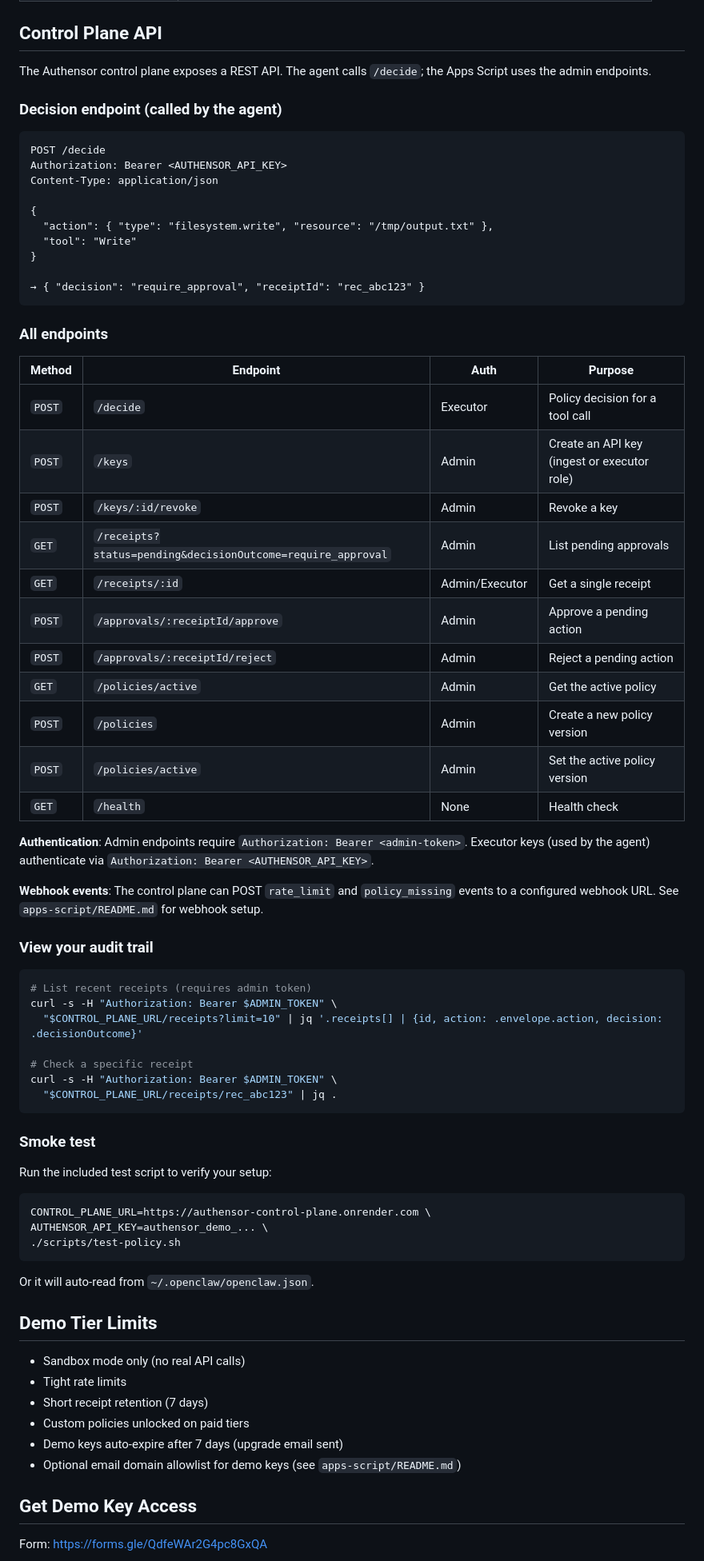
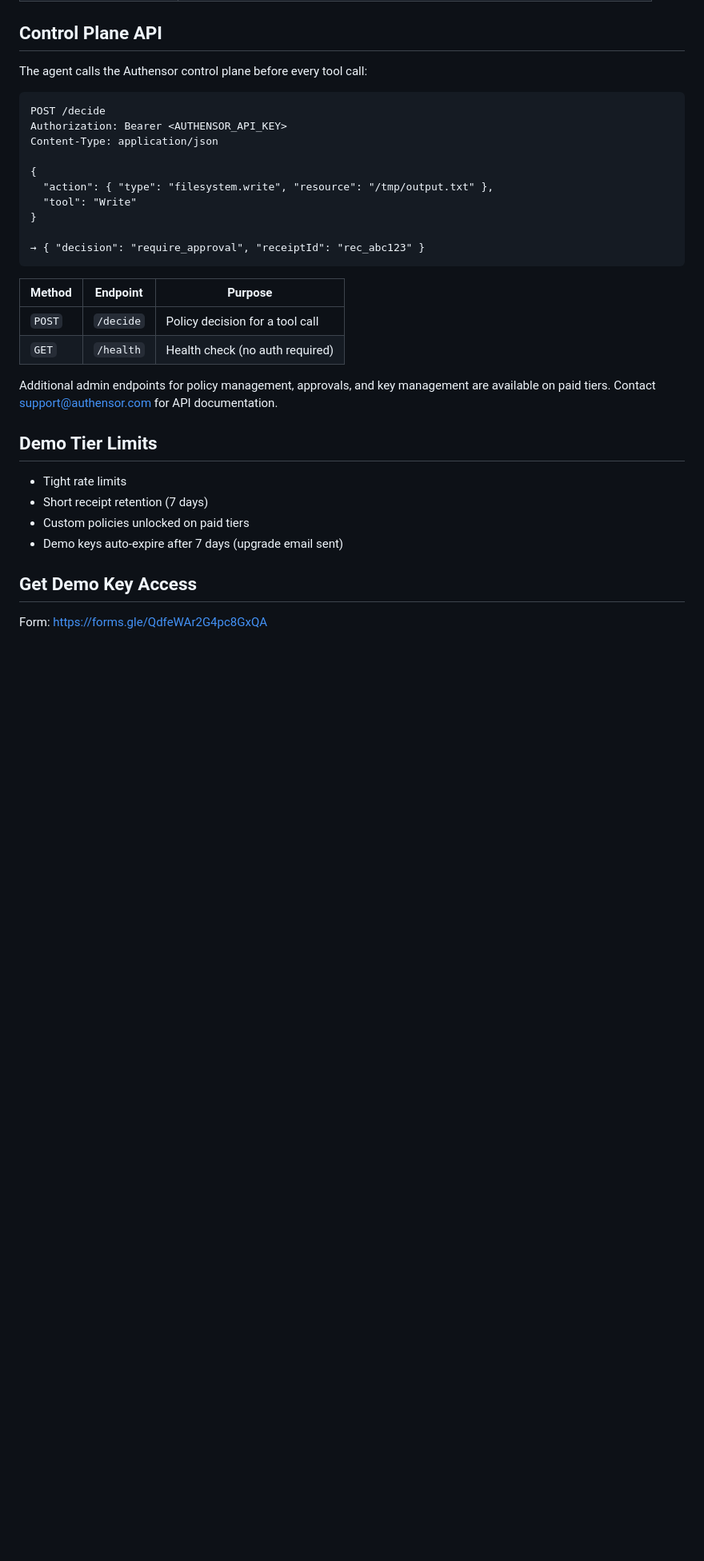
Before and after one commit to AUTHENSOR/Authensor-for-OpenClaw, a Markdown page: README.md, the part around one of its changes. Shown at 80% size. GitHub-like rendering; blank space fills up the shorter version.

````diff
--- a/README.md
+++ b/README.md
@@ -167,9 +167,7 @@ Found a gap? File an issue: https://github.com/AUTHENSOR/Authensor-for-OpenClaw/
 
 ## Control Plane API
 
-The Authensor control plane exposes a REST API. The agent calls `/decide`; the Apps Script uses the admin endpoints.
-
-### Decision endpoint (called by the agent)
+The agent calls the Authensor control plane before every tool call:
 
 ```
 POST /decide
@@ -184,57 +182,18 @@ Content-Type: application/json
 → { "decision": "require_approval", "receiptId": "rec_abc123" }
 ```
 
-### All endpoints
+| Method | Endpoint | Purpose |
+|--------|----------|---------|
+| `POST` | `/decide` | Policy decision for a tool call |
+| `GET` | `/health` | Health check (no auth required) |
 
-| Method | Endpoint | Auth | Purpose |
-|--------|----------|------|---------|
-| `POST` | `/decide` | Executor | Policy decision for a tool call |
-| `POST` | `/keys` | Admin | Create an API key (ingest or executor role) |
-| `POST` | `/keys/:id/revoke` | Admin | Revoke a key |
-| `GET` | `/receipts?status=pending&decisionOutcome=require_approval` | Admin | List pending approvals |
-| `GET` | `/receipts/:id` | Admin/Executor | Get a single receipt |
-| `POST` | `/approvals/:receiptId/approve` | Admin | Approve a pending action |
-| `POST` | `/approvals/:receiptId/reject` | Admin | Reject a pending action |
-| `GET` | `/policies/active` | Admin | Get the active policy |
-| `POST` | `/policies` | Admin | Create a new policy version |
-| `POST` | `/policies/active` | Admin | Set the active policy version |
-| `GET` | `/health` | None | Health check |
-
-**Authentication**: Admin endpoints require `Authorization: Bearer <admin-token>`. Executor keys (used by the agent) authenticate via `Authorization: Bearer <AUTHENSOR_API_KEY>`.
-
-**Webhook events**: The control plane can POST `rate_limit` and `policy_missing` events to a configured webhook URL. See `apps-script/README.md` for webhook setup.
-
-### View your audit trail
-
-```bash
-# List recent receipts (requires admin token)
-curl -s -H "Authorization: Bearer $ADMIN_TOKEN" \
-  "$CONTROL_PLANE_URL/receipts?limit=10" | jq '.receipts[] | {id, action: .envelope.action, decision: .decisionOutcome}'
-
-# Check a specific receipt
-curl -s -H "Authorization: Bearer $ADMIN_TOKEN" \
-  "$CONTROL_PLANE_URL/receipts/rec_abc123" | jq .
-```
-
-### Smoke test
-
-Run the included test script to verify your setup:
-
-```bash
-CONTROL_PLANE_URL=https://authensor-control-plane.onrender.com \
-AUTHENSOR_API_KEY=authensor_demo_... \
-./scripts/test-policy.sh
-```
-
-Or it will auto-read from `~/.openclaw/openclaw.json`.
+Additional admin endpoints for policy management, approvals, and key management are available on paid tiers. Contact support@authensor.com for API documentation.
 
 ## Demo Tier Limits
-- Sandbox mode only (no real API calls)
 - Tight rate limits
 - Short receipt retention (7 days)
 - Custom policies unlocked on paid tiers
 - Demo keys auto-expire after 7 days (upgrade email sent)
- - Optional email domain allowlist for demo keys (see `apps-script/README.md`)
 
 ## Get Demo Key Access
 Form: https://forms.gle/QdfeWAr2G4pc8GxQA
````
Also changed, not shown: other parts of README.md (+8 -61 lines), CHANGELOG.md (+20 -13 lines), skills/authensor-gateway/SKILL.md (+3 -21 lines).
